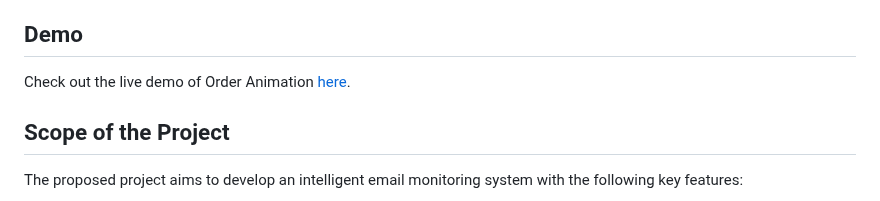
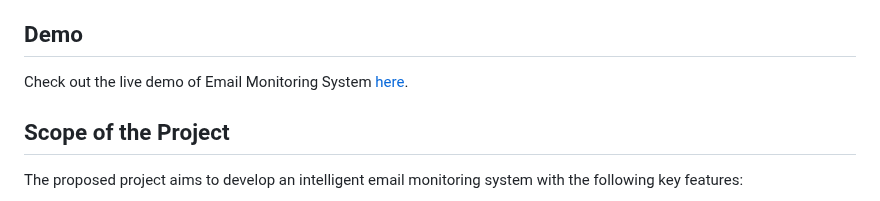
Before and after one commit to Vinoth82003/email-monitoring-system, a Markdown page: README.md, the part around the change. Drawn GitHub-style.

Commit message:
Adding Corrections

```diff
--- a/README.md
+++ b/README.md
@@ -4,7 +4,7 @@ The Email Monitoring System is an intelligent solution designed to alleviate ema
 
 ## Demo
 
-Check out the live demo of Order Animation [here](https://email-monitoring-system-silk.vercel.app/).
+Check out the live demo of Email Monitoring System [here](https://email-monitoring-system-silk.vercel.app/).
 
 ## Scope of the Project
 
```
